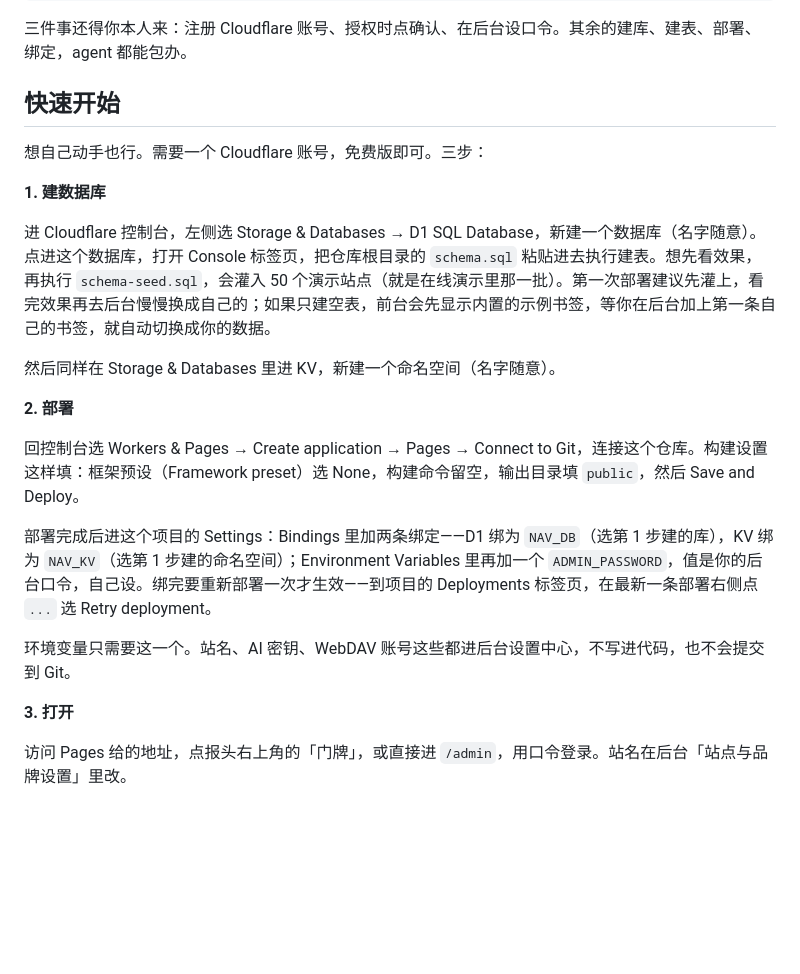
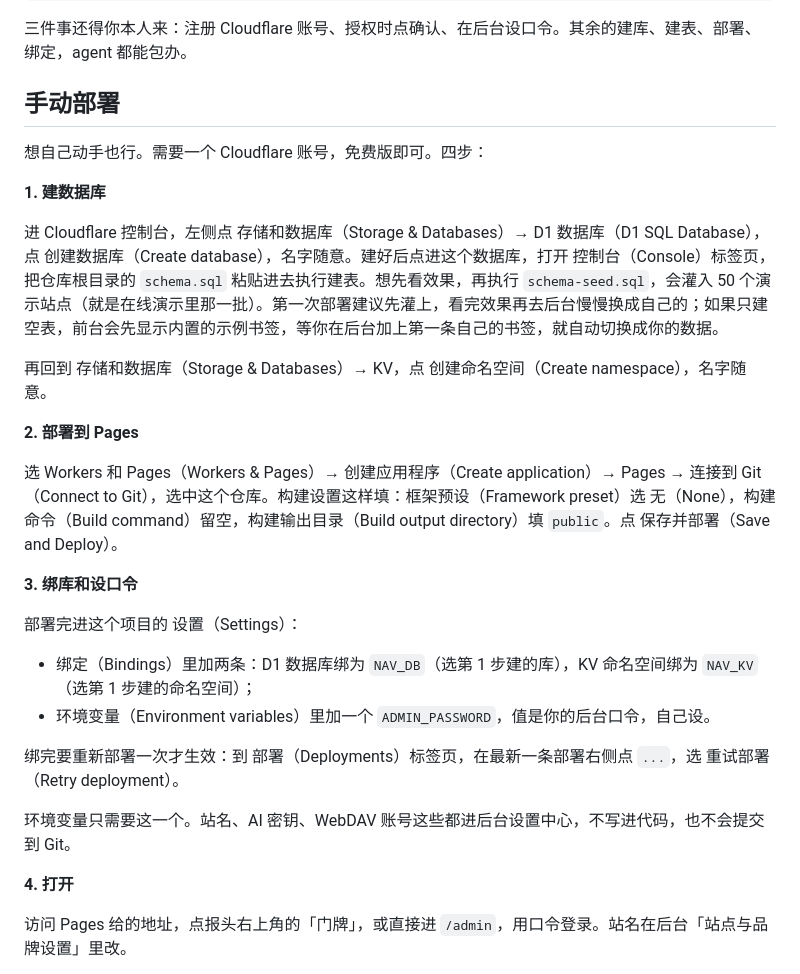
Before and after one commit to bingbinglab/rixin-nav, a Markdown page: README.md, the part around the change. Rendered like a GitHub page; blank space fills up the shorter version.

Commit message:
rewrite manual deploy as four steps with bilingual labels

```diff
--- a/README.md
+++ b/README.md
@@ -67,25 +67,32 @@
 
 三件事还得你本人来：注册 Cloudflare 账号、授权时点确认、在后台设口令。其余的建库、建表、部署、绑定，agent 都能包办。
 
-## 快速开始
+## 手动部署
 
-想自己动手也行。需要一个 Cloudflare 账号，免费版即可。三步：
+想自己动手也行。需要一个 Cloudflare 账号，免费版即可。四步：
 
 **1. 建数据库**
 
-进 Cloudflare 控制台，左侧选 Storage & Databases → D1 SQL Database，新建一个数据库（名字随意）。点进这个数据库，打开 Console 标签页，把仓库根目录的 `schema.sql` 粘贴进去执行建表。想先看效果，再执行 `schema-seed.sql`，会灌入 50 个演示站点（就是在线演示里那一批）。第一次部署建议先灌上，看完效果再去后台慢慢换成自己的；如果只建空表，前台会先显示内置的示例书签，等你在后台加上第一条自己的书签，就自动切换成你的数据。
+进 Cloudflare 控制台，左侧点 存储和数据库（Storage & Databases）→ D1 数据库（D1 SQL Database），点 创建数据库（Create database），名字随意。建好后点进这个数据库，打开 控制台（Console）标签页，把仓库根目录的 `schema.sql` 粘贴进去执行建表。想先看效果，再执行 `schema-seed.sql`，会灌入 50 个演示站点（就是在线演示里那一批）。第一次部署建议先灌上，看完效果再去后台慢慢换成自己的；如果只建空表，前台会先显示内置的示例书签，等你在后台加上第一条自己的书签，就自动切换成你的数据。
 
-然后同样在 Storage & Databases 里进 KV，新建一个命名空间（名字随意）。
+再回到 存储和数据库（Storage & Databases）→ KV，点 创建命名空间（Create namespace），名字随意。
 
-**2. 部署**
+**2. 部署到 Pages**
 
-回控制台选 Workers & Pages → Create application → Pages → Connect to Git，连接这个仓库。构建设置这样填：框架预设（Framework preset）选 None，构建命令留空，输出目录填 `public`，然后 Save and Deploy。
+选 Workers 和 Pages（Workers & Pages）→ 创建应用程序（Create application）→ Pages → 连接到 Git（Connect to Git），选中这个仓库。构建设置这样填：框架预设（Framework preset）选 无（None），构建命令（Build command）留空，构建输出目录（Build output directory）填 `public`。点 保存并部署（Save and Deploy）。
 
-部署完成后进这个项目的 Settings：Bindings 里加两条绑定——D1 绑为 `NAV_DB`（选第 1 步建的库），KV 绑为 `NAV_KV`（选第 1 步建的命名空间）；Environment Variables 里再加一个 `ADMIN_PASSWORD`，值是你的后台口令，自己设。绑完要重新部署一次才生效——到项目的 Deployments 标签页，在最新一条部署右侧点 `...` 选 Retry deployment。
+**3. 绑库和设口令**
+
+部署完进这个项目的 设置（Settings）：
+
+- 绑定（Bindings）里加两条：D1 数据库绑为 `NAV_DB`（选第 1 步建的库），KV 命名空间绑为 `NAV_KV`（选第 1 步建的命名空间）；
+- 环境变量（Environment variables）里加一个 `ADMIN_PASSWORD`，值是你的后台口令，自己设。
+
+绑完要重新部署一次才生效：到 部署（Deployments）标签页，在最新一条部署右侧点 `...`，选 重试部署（Retry deployment）。
 
 环境变量只需要这一个。站名、AI 密钥、WebDAV 账号这些都进后台设置中心，不写进代码，也不会提交到 Git。
 
-**3. 打开**
+**4. 打开**
 
 访问 Pages 给的地址，点报头右上角的「门牌」，或直接进 `/admin`，用口令登录。站名在后台「站点与品牌设置」里改。
 
```
